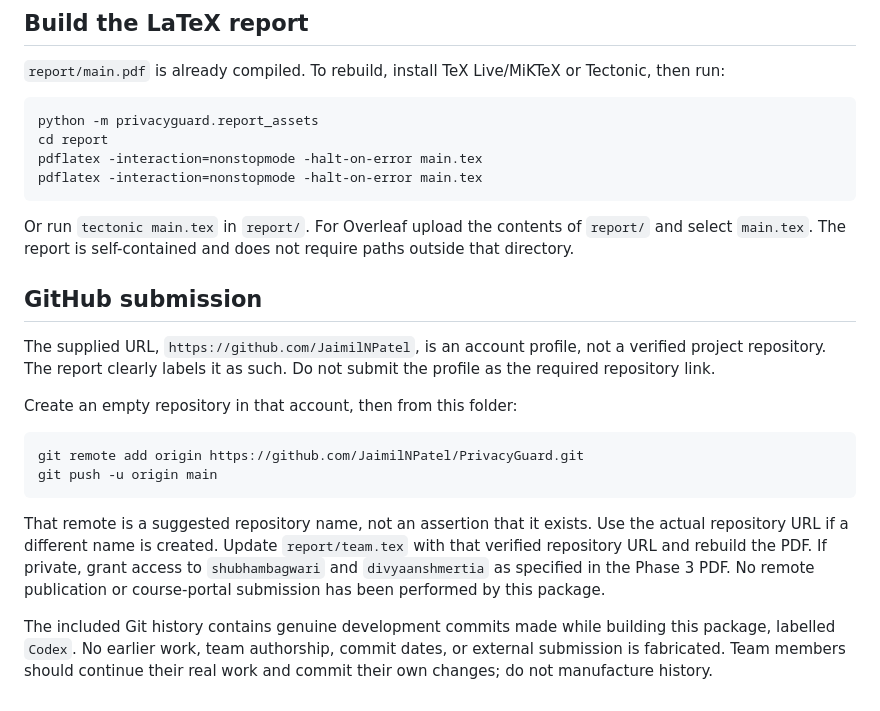
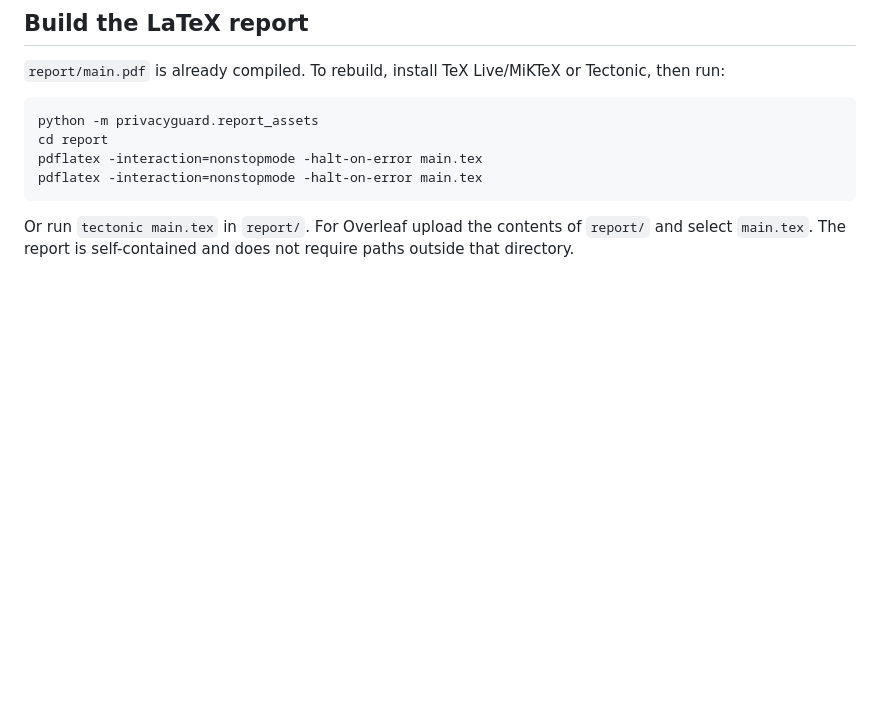
Before and after one commit to JaimilNPatel/privacy_guard, a Markdown page: README.md, the part around the change. Rendered like a GitHub page; blank space fills up the shorter version.

````diff
--- a/README.md
+++ b/README.md
@@ -94,18 +94,3 @@ pdflatex -interaction=nonstopmode -halt-on-error main.tex
 ```
 
 Or run `tectonic main.tex` in `report/`. For Overleaf upload the contents of `report/` and select `main.tex`. The report is self-contained and does not require paths outside that directory.
-
-## GitHub submission
-
-The supplied URL, `https://github.com/JaimilNPatel`, is an account profile, not a verified project repository. The report clearly labels it as such. Do not submit the profile as the required repository link.
-
-Create an empty repository in that account, then from this folder:
-
-```powershell
-git remote add origin https://github.com/JaimilNPatel/PrivacyGuard.git
-git push -u origin main
-```
-
-That remote is a suggested repository name, not an assertion that it exists. Use the actual repository URL if a different name is created. Update `report/team.tex` with that verified repository URL and rebuild the PDF. If private, grant access to `shubhambagwari` and `divyaanshmertia` as specified in the Phase 3 PDF. No remote publication or course-portal submission has been performed by this package.
-
-The included Git history contains genuine development commits made while building this package, labelled `Codex`. No earlier work, team authorship, commit dates, or external submission is fabricated. Team members should continue their real work and commit their own changes; do not manufacture history.
````
